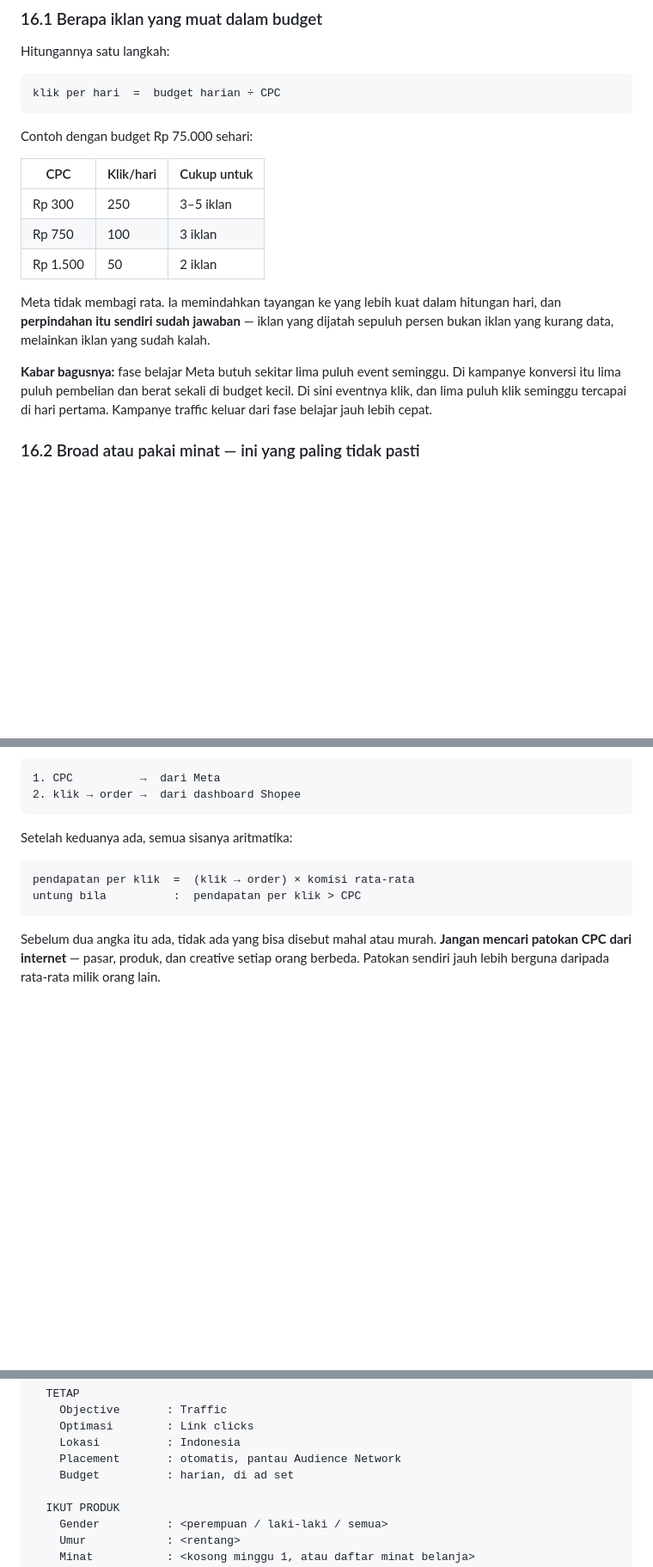
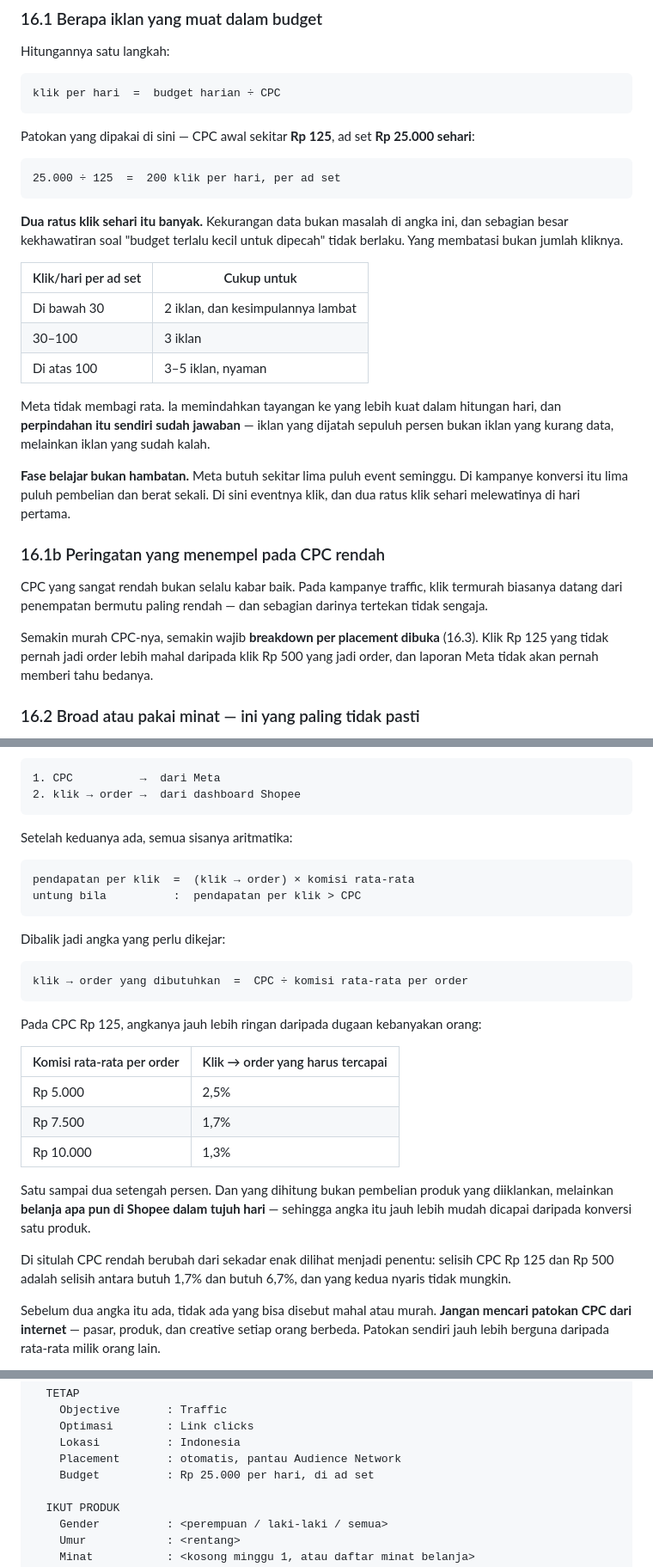
Before and after one commit to itsneiq/AIOS, a Markdown page: docs/CREATIVE_STUDIO_PLAYBOOK.md, 3 parts joined by grey strips. Shown at 86% size. GitHub-like rendering; blank space fills up the shorter version.

````diff
--- a/docs/CREATIVE_STUDIO_PLAYBOOK.md
+++ b/docs/CREATIVE_STUDIO_PLAYBOOK.md
@@ -986,23 +1038,42 @@ Hitungannya satu langkah:
 klik per hari  =  budget harian ÷ CPC
 ```
 
-Contoh dengan budget Rp 75.000 sehari:
+Patokan yang dipakai di sini — CPC awal sekitar **Rp 125**, ad set **Rp 25.000
+sehari**:
 
-| CPC | Klik/hari | Cukup untuk |
-|---|---|---|
-| Rp 300 | 250 | 3–5 iklan |
-| Rp 750 | 100 | 3 iklan |
-| Rp 1.500 | 50 | 2 iklan |
+```
+25.000 ÷ 125  =  200 klik per hari, per ad set
+```
+
+**Dua ratus klik sehari itu banyak.** Kekurangan data bukan masalah di angka
+ini, dan sebagian besar kekhawatiran soal "budget terlalu kecil untuk dipecah"
+tidak berlaku. Yang membatasi bukan jumlah kliknya.
+
+| Klik/hari per ad set | Cukup untuk |
+|---|---|
+| Di bawah 30 | 2 iklan, dan kesimpulannya lambat |
+| 30–100 | 3 iklan |
+| Di atas 100 | 3–5 iklan, nyaman |
 
 Meta tidak membagi rata. Ia memindahkan tayangan ke yang lebih kuat dalam
 hitungan hari, dan **perpindahan itu sendiri sudah jawaban** — iklan yang
 dijatah sepuluh persen bukan iklan yang kurang data, melainkan iklan yang
 sudah kalah.
 
-**Kabar bagusnya:** fase belajar Meta butuh sekitar lima puluh event seminggu.
-Di kampanye konversi itu lima puluh pembelian dan berat sekali di budget kecil.
-Di sini eventnya klik, dan lima puluh klik seminggu tercapai di hari pertama.
-Kampanye traffic keluar dari fase belajar jauh lebih cepat.
+**Fase belajar bukan hambatan.** Meta butuh sekitar lima puluh event seminggu.
+Di kampanye konversi itu lima puluh pembelian dan berat sekali. Di sini
+eventnya klik, dan dua ratus klik sehari melewatinya di hari pertama.
+
+### 16.1b Peringatan yang menempel pada CPC rendah
+
+CPC yang sangat rendah bukan selalu kabar baik. Pada kampanye traffic, klik
+termurah biasanya datang dari penempatan bermutu paling rendah — dan sebagian
+darinya tertekan tidak sengaja.
+
+Semakin murah CPC-nya, semakin wajib **breakdown per placement dibuka**
+(16.3). Klik Rp 125 yang tidak pernah jadi order lebih mahal daripada klik
+Rp 500 yang jadi order, dan laporan Meta tidak akan pernah memberi tahu
+bedanya.
 
 ### 16.2 Broad atau pakai minat — ini yang paling tidak pasti
 
@@ -1081,6 +1152,28 @@ pendapatan per klik  =  (klik → order) × komisi rata-rata
 untung bila          :  pendapatan per klik > CPC
 ```
 
+Dibalik jadi angka yang perlu dikejar:
+
+```
+klik → order yang dibutuhkan  =  CPC ÷ komisi rata-rata per order
+```
+
+Pada CPC Rp 125, angkanya jauh lebih ringan daripada dugaan kebanyakan orang:
+
+| Komisi rata-rata per order | Klik → order yang harus tercapai |
+|---|---|
+| Rp 5.000 | 2,5% |
+| Rp 7.500 | 1,7% |
+| Rp 10.000 | 1,3% |
+
+Satu sampai dua setengah persen. Dan yang dihitung bukan pembelian produk yang
+diiklankan, melainkan **belanja apa pun di Shopee dalam tujuh hari** — sehingga
+angka itu jauh lebih mudah dicapai daripada konversi satu produk.
+
+Di situlah CPC rendah berubah dari sekadar enak dilihat menjadi penentu:
+selisih CPC Rp 125 dan Rp 500 adalah selisih antara butuh 1,7% dan butuh 6,7%,
+dan yang kedua nyaris tidak mungkin.
+
 Sebelum dua angka itu ada, tidak ada yang bisa disebut mahal atau murah.
 **Jangan mencari patokan CPC dari internet** — pasar, produk, dan creative
 setiap orang berbeda. Patokan sendiri jauh lebih berguna daripada rata-rata
@@ -1105,7 +1198,7 @@ SETELAN AD SET — <nama produk>
     Optimasi        : Link clicks
     Lokasi          : Indonesia
     Placement       : otomatis, pantau Audience Network
-    Budget          : harian, di ad set
+    Budget          : Rp 25.000 per hari, di ad set
 
   IKUT PRODUK
     Gender          : <perempuan / laki-laki / semua>
````
Also changed, not shown: other parts of docs/CREATIVE_STUDIO_PLAYBOOK.md (+57 -5 lines).
